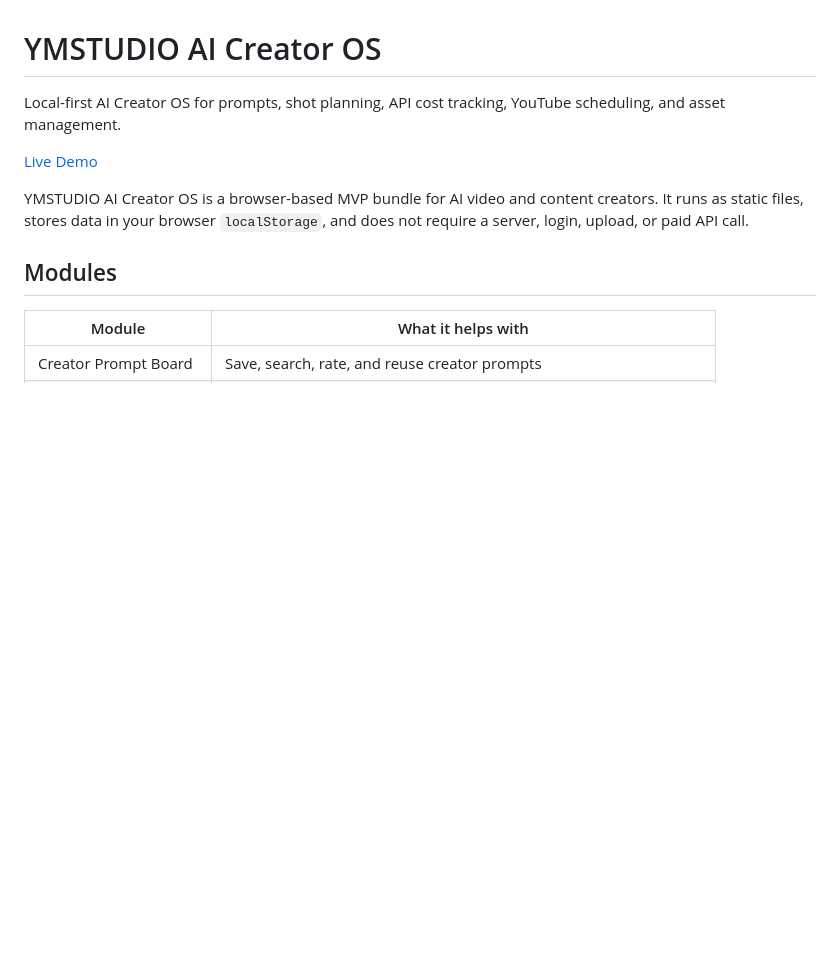
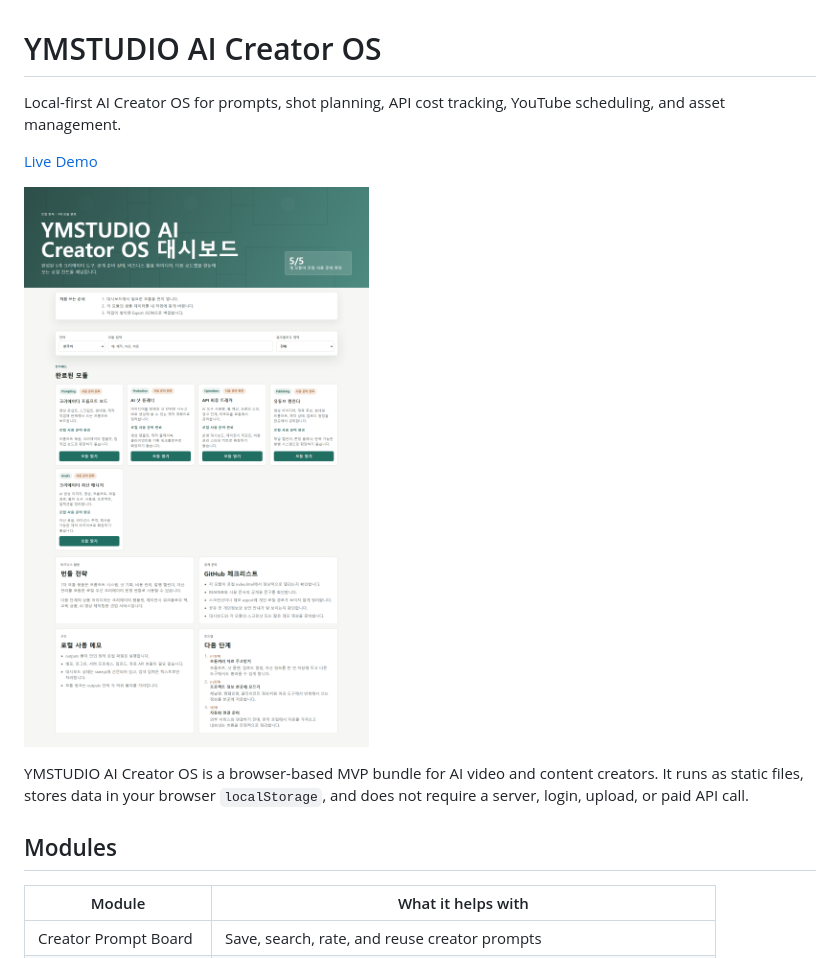
Before and after one commit to ymstudio-lab/ymstudio-ai-creator-os, a Markdown page: README.md, the part around the change. Rendered like a GitHub page; pictures changed too: docs/assets/dashboard-desktop.png (added); blank space fills up the shorter version.

Commit message:
Add dashboard screenshot to README

```diff
--- a/README.md
+++ b/README.md
@@ -3,6 +3,8 @@
 Local-first AI Creator OS for prompts, shot planning, API cost tracking, YouTube scheduling, and asset management.
 
 [Live Demo](https://ymstudio-lab.github.io/ymstudio-ai-creator-os/)
+
+![YMSTUDIO AI Creator OS dashboard](docs/assets/dashboard-desktop.png)
 
 YMSTUDIO AI Creator OS is a browser-based MVP bundle for AI video and content creators. It runs as static files, stores data in your browser `localStorage`, and does not require a server, login, upload, or paid API call.
 
```
